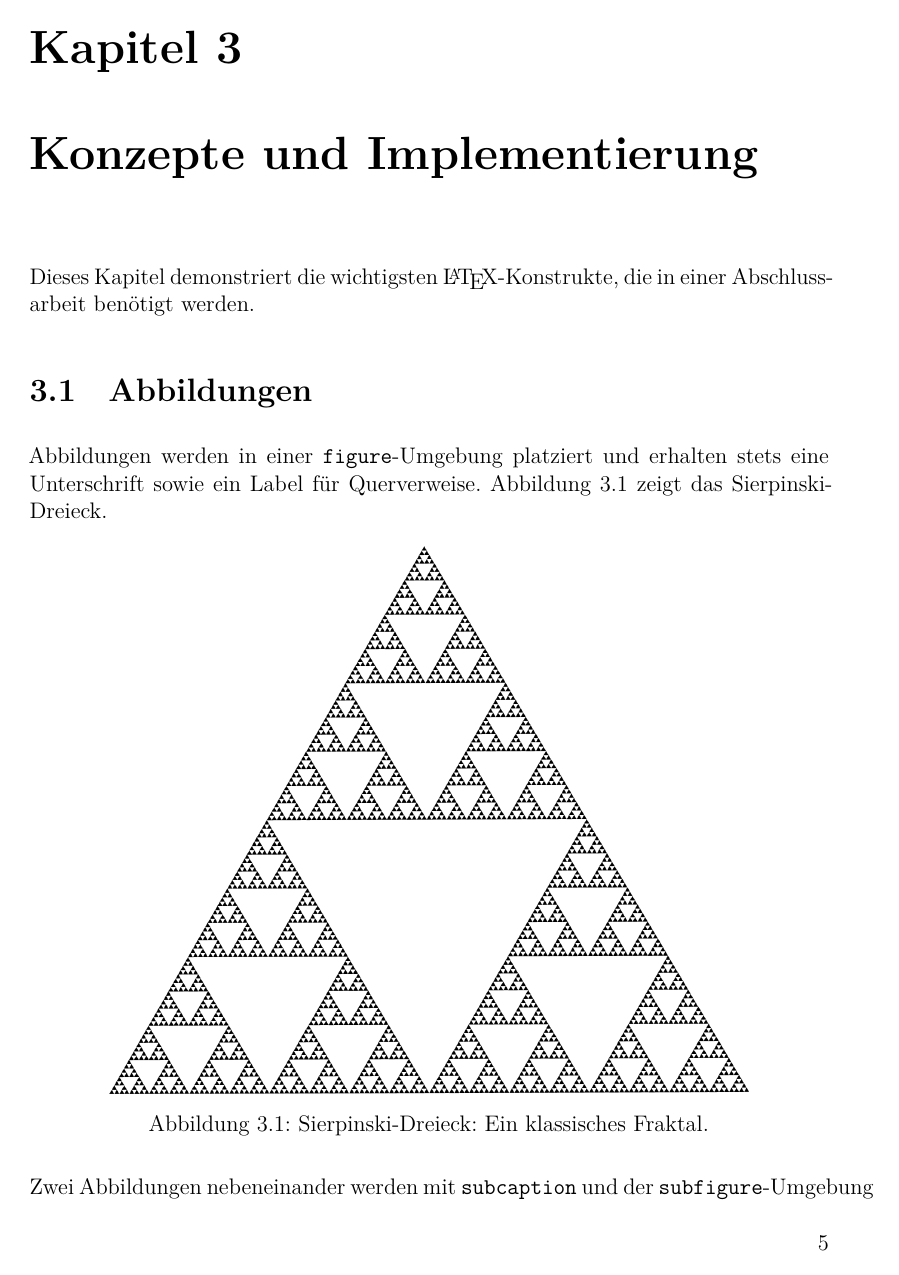
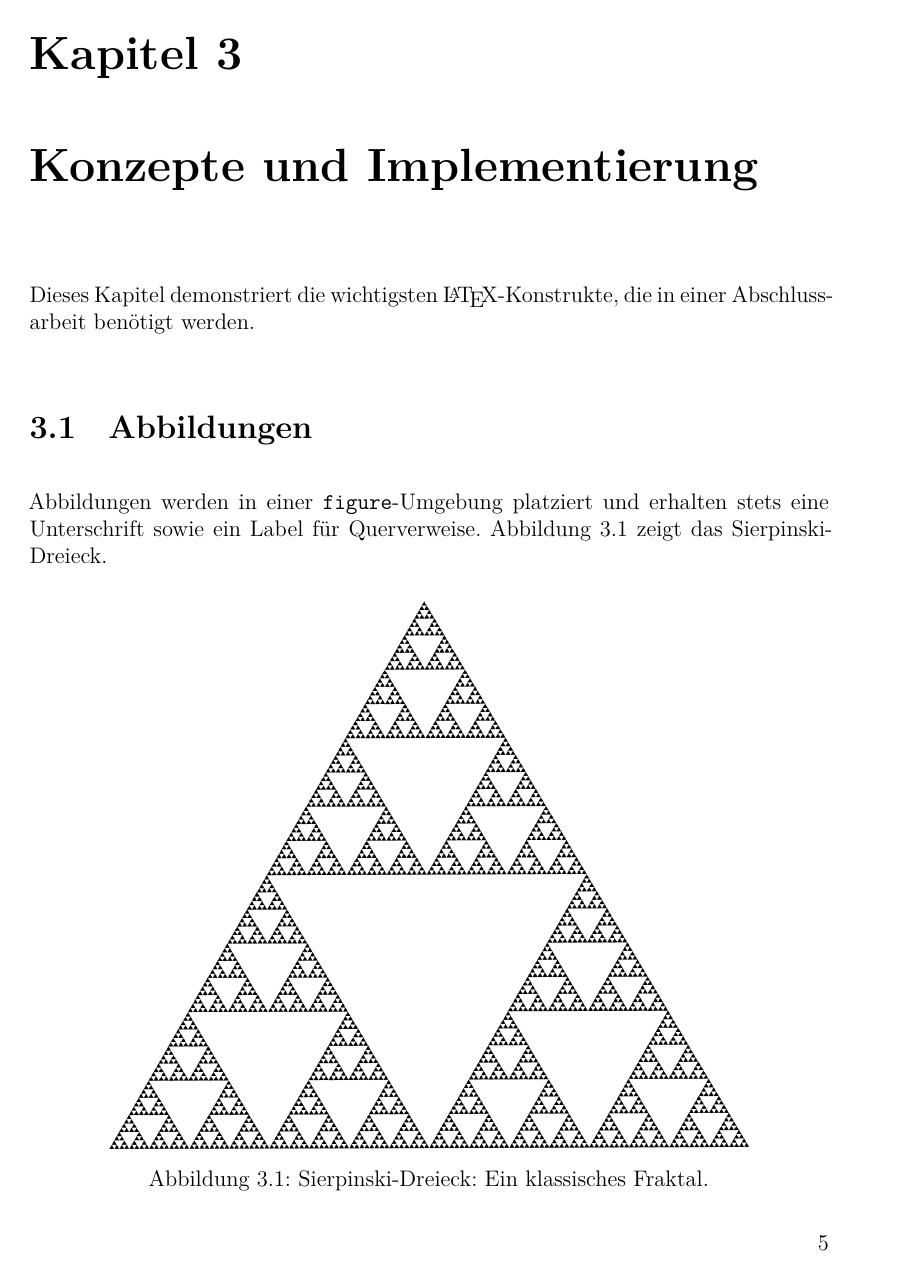
Before and after one commit to michaelnetter/vorlage-abschlussarbeiten, a LaTeX thesis (main.tex): page 13 of 23. Compiled offline with XeLaTeX.

Commit message:
Avoid single lines at the end/beginning of a page

```diff
--- a/main.tex
+++ b/main.tex
@@ -200,6 +200,11 @@
 % ------------------------------------------------------------
 \setlength{\parindent}{0em}
 \setlength{\parskip}{1.2ex plus 0.5ex minus 0.5ex}
+
+% Einzelne Zeilen am Seitenanfang oder -ende vermeiden:
+\widowpenalty  = 10000   % letzte Zeile eines Absatzes allein am Seitenanfang
+\clubpenalty   = 10000   % erste Zeile eines Absatzes allein am Seitenende
+\displaywidowpenalty = 10000  % gleiches für Zeilen vor Gleichungen
 
 % ------------------------------------------------------------
 %  HYPERLINKS & QUERVERWEISE  (zuletzt laden!)
```
Also changed, not shown: main.pdf (deleted).
